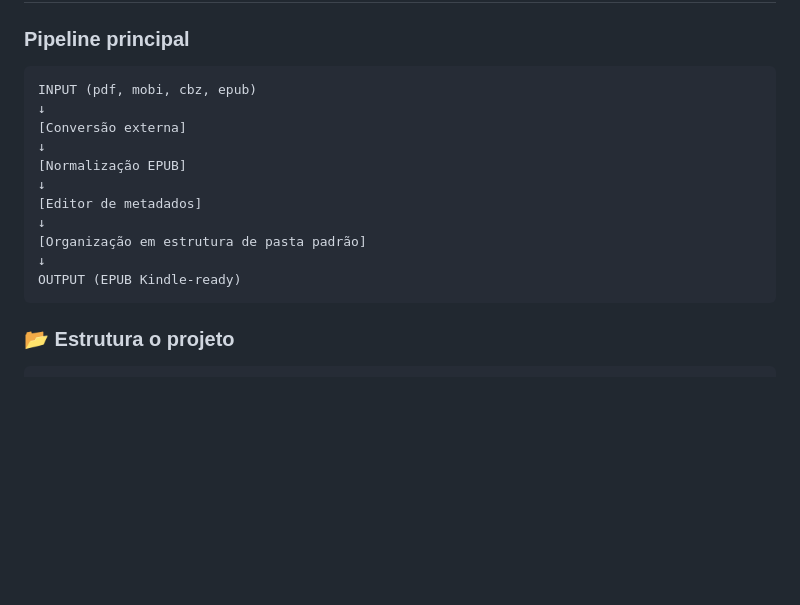
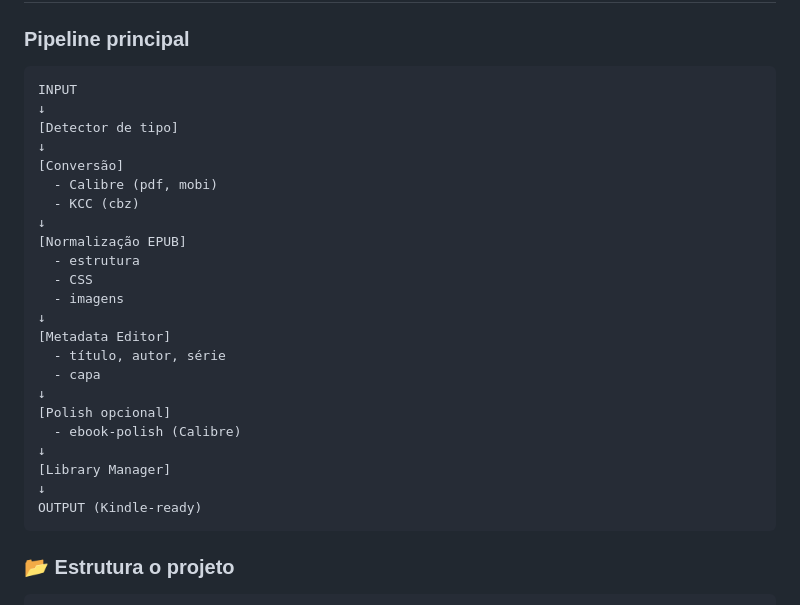
Before and after one commit to marlonprado04/ebook-pipeline, a Markdown page: README.md, the part around the change. Rendered like a GitHub page; blank space fills up the shorter version.

Commit message:
Atualizar o README.md

````diff
--- a/README.md
+++ b/README.md
@@ -45,17 +45,29 @@ Criar um **pipeline unificado** com foco em:
 ### Pipeline principal
 
 ```
-INPUT (pdf, mobi, cbz, epub)
+INPUT
 ↓
-[Conversão externa]
+[Detector de tipo]
+↓
+[Conversão]
+  - Calibre (pdf, mobi)
+  - KCC (cbz)
 ↓
 [Normalização EPUB]
+  - estrutura
+  - CSS
+  - imagens
 ↓
-[Editor de metadados]
+[Metadata Editor]
+  - título, autor, série
+  - capa
 ↓
-[Organização em estrutura de pasta padrão]
+[Polish opcional]
+  - ebook-polish (Calibre)
 ↓
-OUTPUT (EPUB Kindle-ready)
+[Library Manager]
+↓
+OUTPUT (Kindle-ready)
 ```
 
 ### 📂 Estrutura o projeto
````
